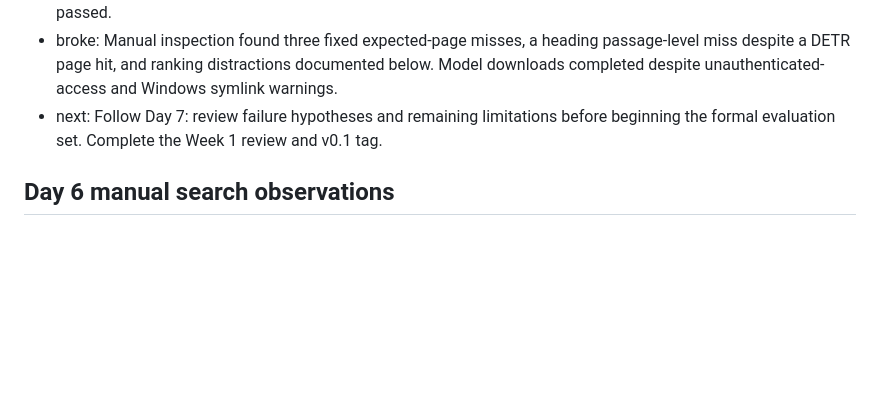
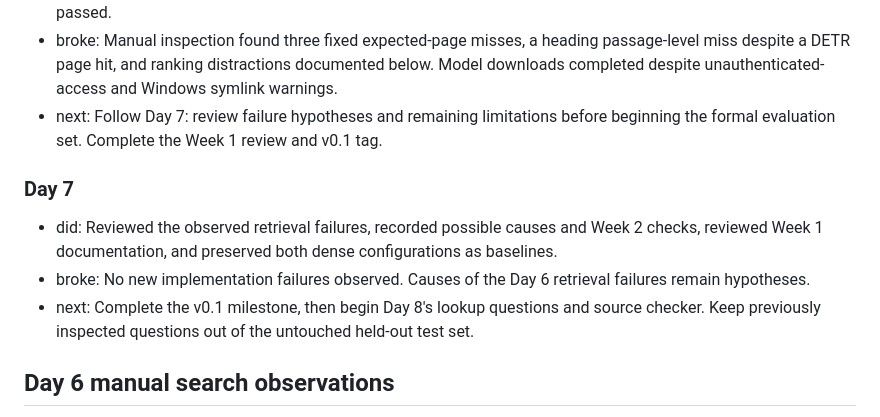
Before and after one commit to haroonpuzhakkal07-pixel/hf-docs-qa, a Markdown page: NOTES.md, the part around one of its changes. GitHub-like rendering; blank space fills up the shorter version.

```diff
--- a/NOTES.md
+++ b/NOTES.md
@@ -138,6 +138,12 @@ End each session with did / broke / next. Historical next steps describe the pla
 - broke: Manual inspection found three fixed expected-page misses, a heading passage-level miss despite a DETR page hit, and ranking distractions documented below. Model downloads completed despite unauthenticated-access and Windows symlink warnings.
 - next: Follow Day 7: review failure hypotheses and remaining limitations before beginning the formal evaluation set. Complete the Week 1 review and v0.1 tag.
 
+### Day 7
+
+- did: Reviewed the observed retrieval failures, recorded possible causes and Week 2 checks, reviewed Week 1 documentation, and preserved both dense configurations as baselines.
+- broke: No new implementation failures observed. Causes of the Day 6 retrieval failures remain hypotheses.
+- next: Complete the v0.1 milestone, then begin Day 8's lookup questions and source checker. Keep previously inspected questions out of the untouched held-out test set.
+
 ## Day 6 manual search observations
 
 Exploratory inspection using the same queries for fixed and heading indexes,
```
Also changed, not shown: other parts of NOTES.md (+22 -0 lines), README.md (+3 -1 lines).
